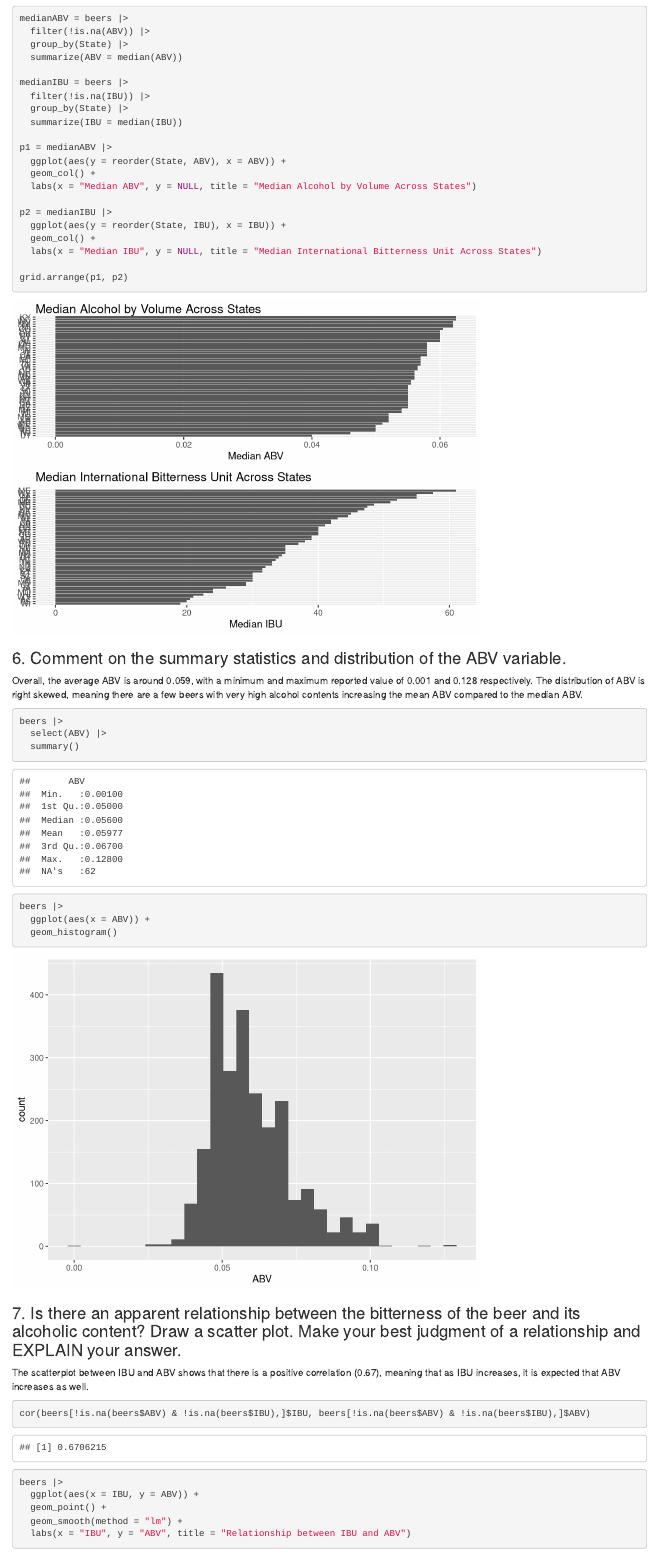
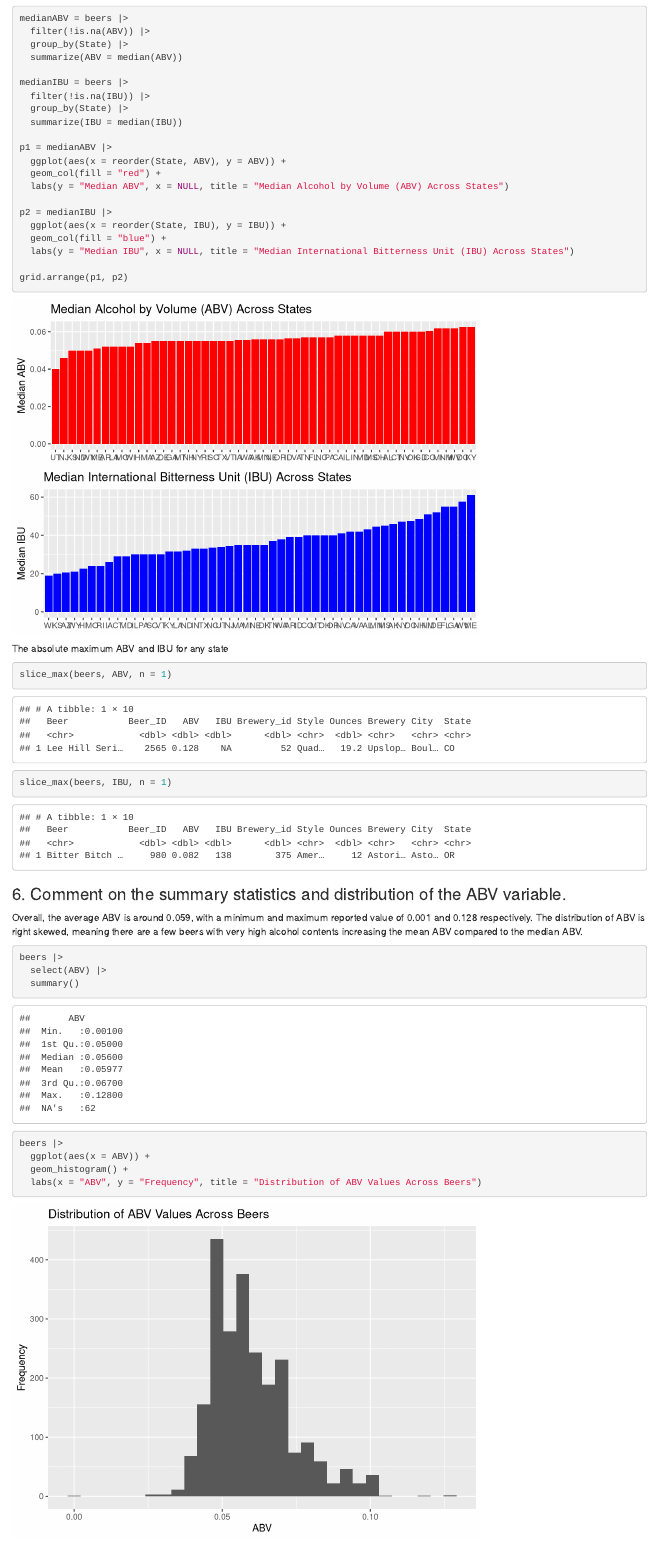
Before and after one commit to andrew-yule/SMU_DDS_CaseStudy1, an R Markdown document (Individual EDA/Andrew Y - Case Study 1 EDA.Rmd): the page in a window 1100 px wide, from 2690 px down. Rendered offline with R 4.5, knitr and Pandoc, with nearby package versions.

Commit message:
Slides: Adding additional first draft slides for questions 4/5/6

````diff
--- a/Individual EDA/Andrew Y - Case Study 1 EDA.Rmd
+++ b/Individual EDA/Andrew Y - Case Study 1 EDA.Rmd
@@ -87,17 +87,24 @@ medianIBU = beers |>
   summarize(IBU = median(IBU))
 
 p1 = medianABV |>
-  ggplot(aes(y = reorder(State, ABV), x = ABV)) +
-  geom_col() +
-  labs(x = "Median ABV", y = NULL, title = "Median Alcohol by Volume Across States")
+  ggplot(aes(x = reorder(State, ABV), y = ABV)) +
+  geom_col(fill = "red") +
+  labs(y = "Median ABV", x = NULL, title = "Median Alcohol by Volume (ABV) Across States")
 
 p2 = medianIBU |>
-  ggplot(aes(y = reorder(State, IBU), x = IBU)) +
-  geom_col() +
-  labs(x = "Median IBU", y = NULL, title = "Median International Bitterness Unit Across States")
+  ggplot(aes(x = reorder(State, IBU), y = IBU)) +
+  geom_col(fill = "blue") +
+  labs(y = "Median IBU", x = NULL, title = "Median International Bitterness Unit (IBU) Across States")
 
 grid.arrange(p1, p2)
 ```
+
+The absolute maximum ABV and IBU for any state
+```{r}
+slice_max(beers, ABV, n = 1)
+slice_max(beers, IBU, n = 1)
+```
+
 
 ### 6. Comment on the summary statistics and distribution of the ABV variable.
 Overall, the average ABV is around 0.059, with a minimum and maximum reported value of 0.001 and 0.128 respectively. The distribution of ABV is right skewed, meaning there are a few beers with very high alcohol contents increasing the mean ABV compared to the median ABV.
@@ -108,7 +115,8 @@ beers |>
 
 beers |>
   ggplot(aes(x = ABV)) +
-  geom_histogram()
+  geom_histogram() +
+  labs(x = "ABV", y = "Frequency", title = "Distribution of ABV Values Across Beers")
 ```
 
 ### 7. Is there an apparent relationship between the bitterness of the beer and its alcoholic content? Draw a scatter plot.  Make your best judgment of a relationship and EXPLAIN your answer.
````
Also changed, not shown: Individual EDA/Andrew-Y---Case-Study-1-EDA.html, 1 other file.
